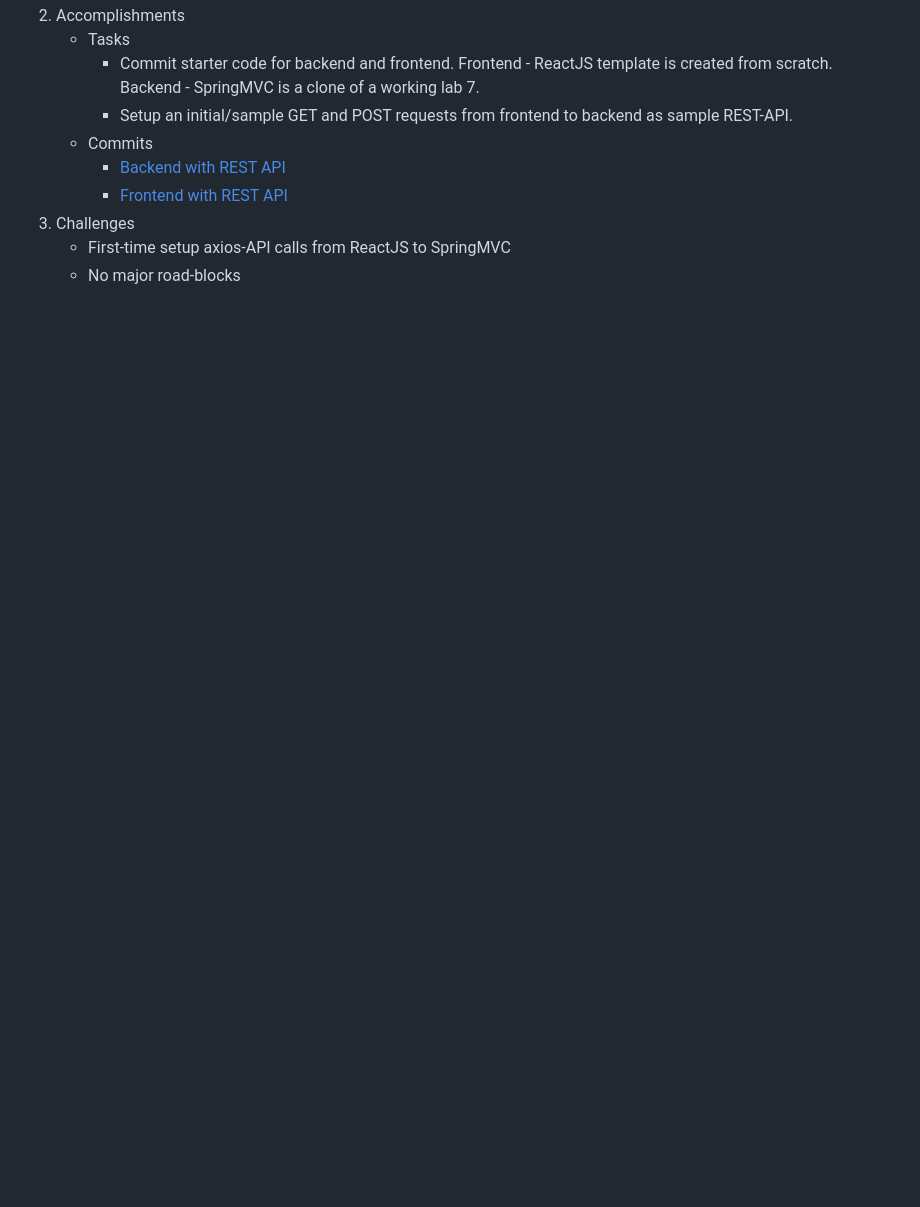
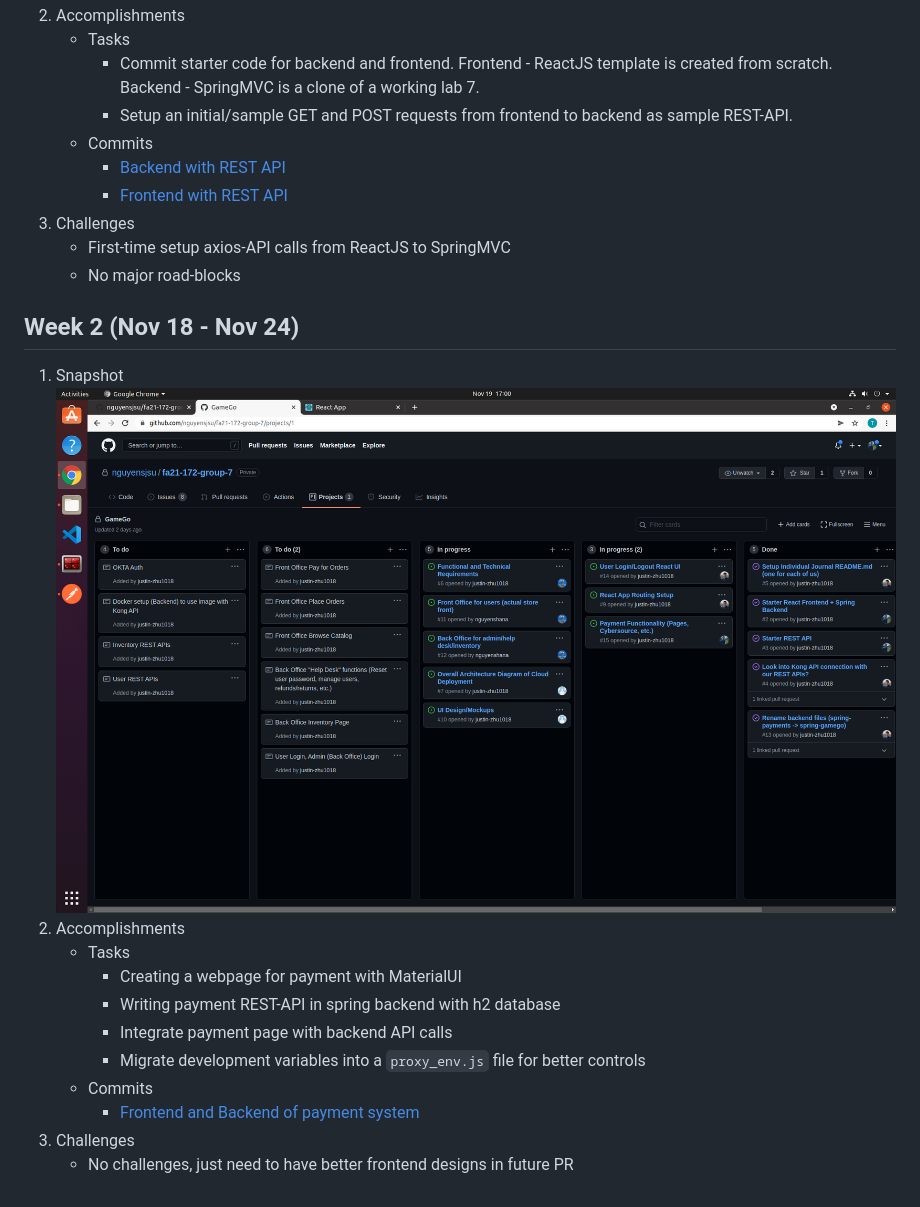
Before and after one commit to nguyensjsu/fa21-172-group-7, a Markdown page: journals/thai-quach.md, the part around the change. Drawn GitHub-style; pictures changed too: journals/images/tq-2.png (added); blank space fills up the shorter version.

```diff
--- a/journals/thai-quach.md
+++ b/journals/thai-quach.md
@@ -13,3 +13,17 @@
 3. Challenges
     * First-time setup axios-API calls from ReactJS to SpringMVC
     * No major road-blocks
+
+## Week 2 (Nov 18 - Nov 24)
+1. Snapshot
+![](./images/tq-2.png)
+2. Accomplishments
+    * Tasks
+      * Creating a webpage for payment with MaterialUI
+      * Writing payment REST-API in spring backend with h2 database
+      * Integrate payment page with backend API calls
+      * Migrate development variables into a `proxy_env.js` file for better controls
+    * Commits
+      * <a href="https://github.com/nguyensjsu/fa21-172-group-7/pull/19/commits/d2e579b9278f9fb12e5a0453a816ce8d42334ac1">Frontend and Backend of payment system</a>
+3. Challenges
+    * No challenges, just need to have better frontend designs in future PR
```
